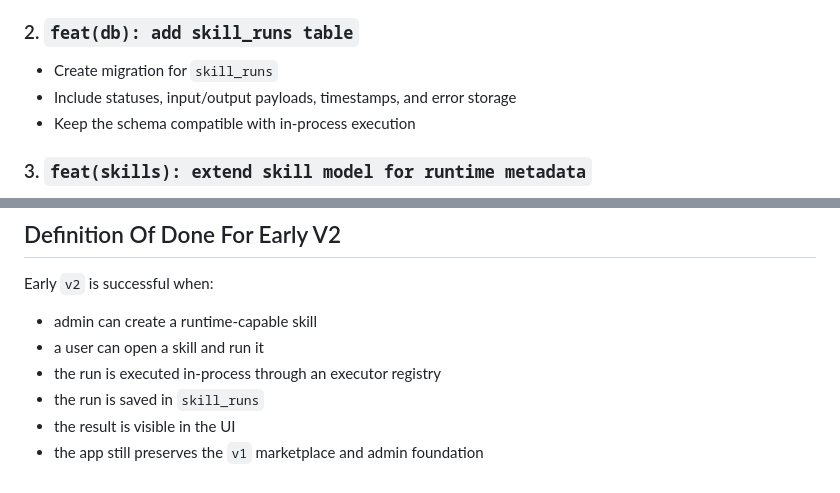
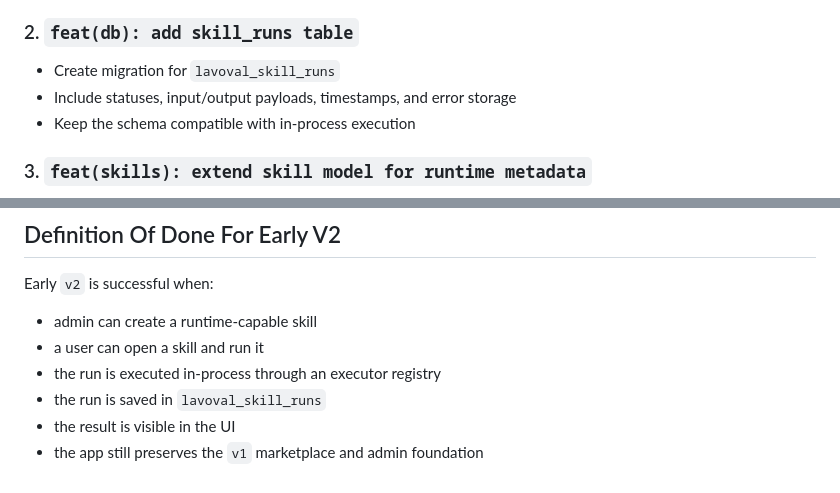
Before and after one commit to sergehall/lavoval, a Markdown page: docs/v2-roadmap.md, 2 parts joined by grey strips. GitHub-like rendering.

```diff
--- a/docs/v2-roadmap.md
+++ b/docs/v2-roadmap.md
@@ -222,7 +222,7 @@ These tasks are ordered to maximize product progress while minimizing churn.
 
 ### 2. `feat(db): add skill_runs table`
 
-- Create migration for `skill_runs`
+- Create migration for `lavoval_skill_runs`
 - Include statuses, input/output payloads, timestamps, and error storage
 - Keep the schema compatible with in-process execution
 
@@ -305,6 +305,6 @@ Early `v2` is successful when:
 - admin can create a runtime-capable skill
 - a user can open a skill and run it
 - the run is executed in-process through an executor registry
-- the run is saved in `skill_runs`
+- the run is saved in `lavoval_skill_runs`
 - the result is visible in the UI
 - the app still preserves the `v1` marketplace and admin foundation
```
Also changed, not shown: other parts of docs/v2-roadmap.md (+14 -14 lines).
